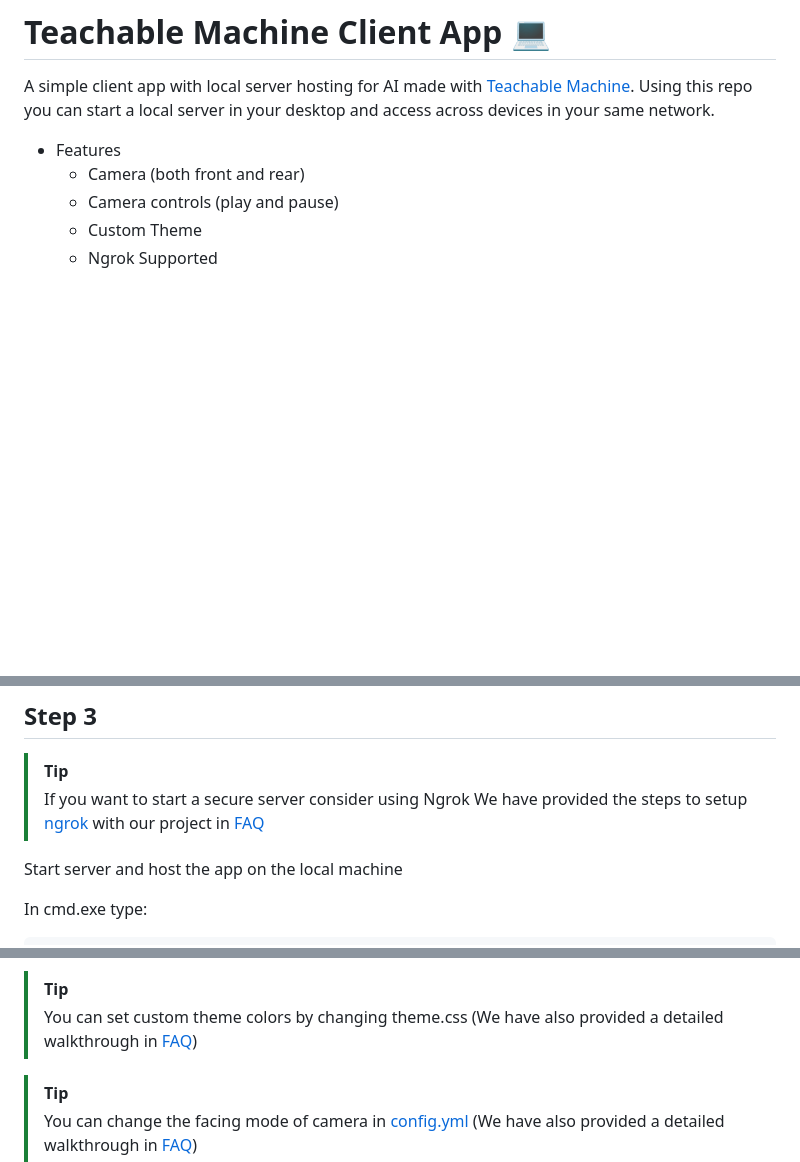
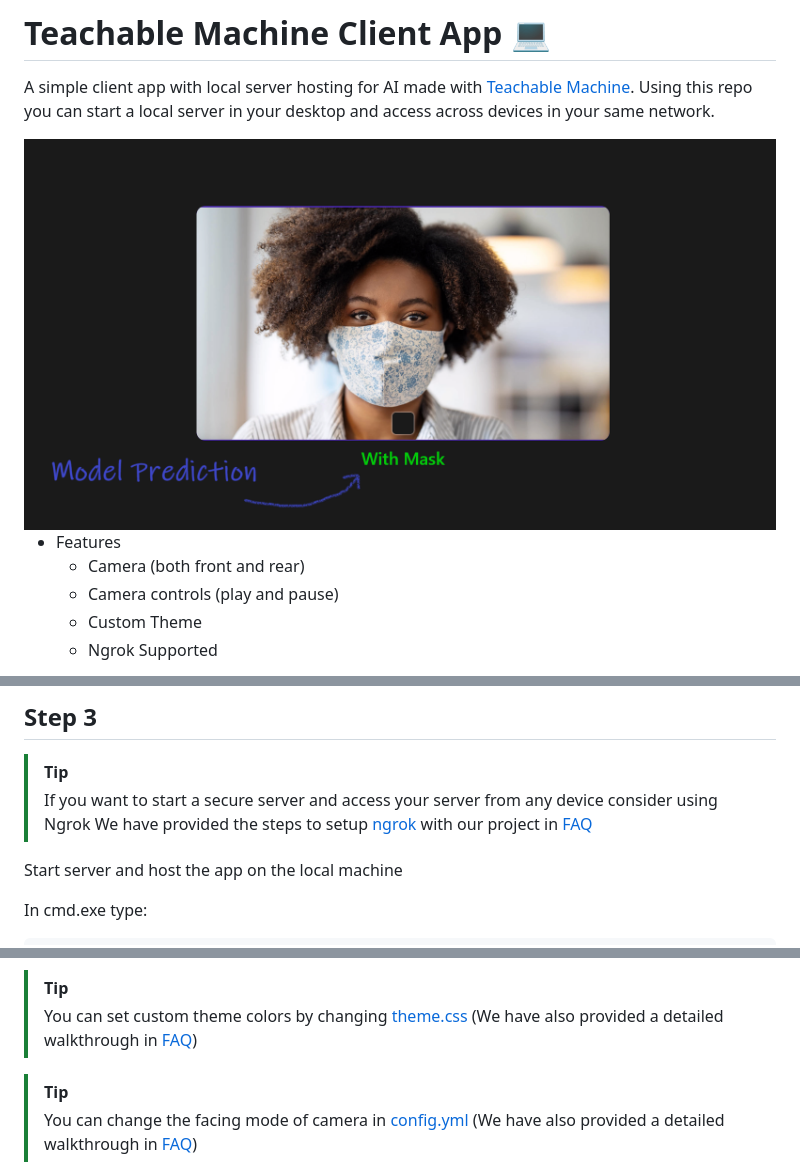
Before and after one commit to sanayvarghese/client-teachable-machine, a Markdown page: README.md, 3 parts joined by grey strips. GitHub-like rendering; pictures changed too: assets/cover.png (added); blank space fills up the shorter version.

```diff
--- a/README.md
+++ b/README.md
@@ -1,6 +1,8 @@
 # Teachable Machine Client App 💻
 
 A simple client app with local server hosting for AI made with <a href="https://teachablemachine.withgoogle.com/" style="color:lightblue">Teachable Machine</a>. Using this repo you can start a local server in your desktop and access across devices in your same network.
+
+<img src="./assets/cover.png" width="100%" />
 
 - Features
   - Camera (both front and rear)
@@ -138,7 +140,7 @@ Replace `https://teachablemachine.withgoogle.com/models/XXXXXX/` with your link
 ## Step 3
 
 > [!TIP]
-> If you want to start a secure server consider using Ngrok
+> If you want to start a secure server and access your server from any device consider using Ngrok
 > We have provided the steps to setup [ngrok](#ngrok-setup) with our project in [FAQ](#faq)
 
 Start server and host the app on the local machine
@@ -164,7 +166,7 @@ Now our app is perfectly working! 🥳🎉
 <img src="./assets/result.png" width="100%" />
 
 > [!TIP]
-> You can set custom theme colors by changing theme.css (We have also provided a detailed walkthrough in [FAQ](#custom-themes-setup))
+> You can set custom theme colors by changing [theme.css](./theme.css) (We have also provided a detailed walkthrough in [FAQ](#custom-themes-setup))
 
 > [!TIP]
 > You can change the facing mode of camera in [config.yml](./config.yml) (We have also provided a detailed walkthrough in [FAQ](#camera-view-change))
```
Also changed, not shown: 4 other files.
